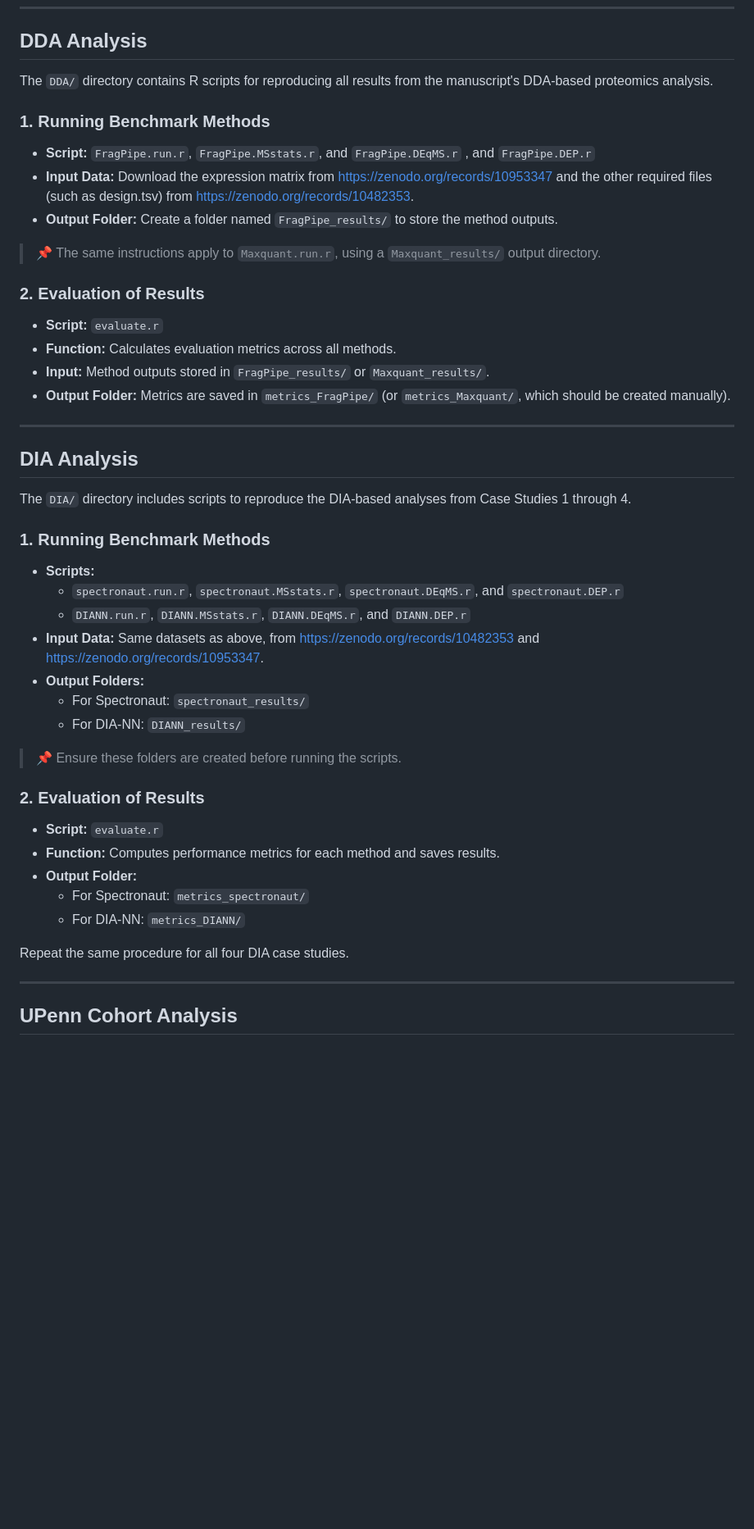
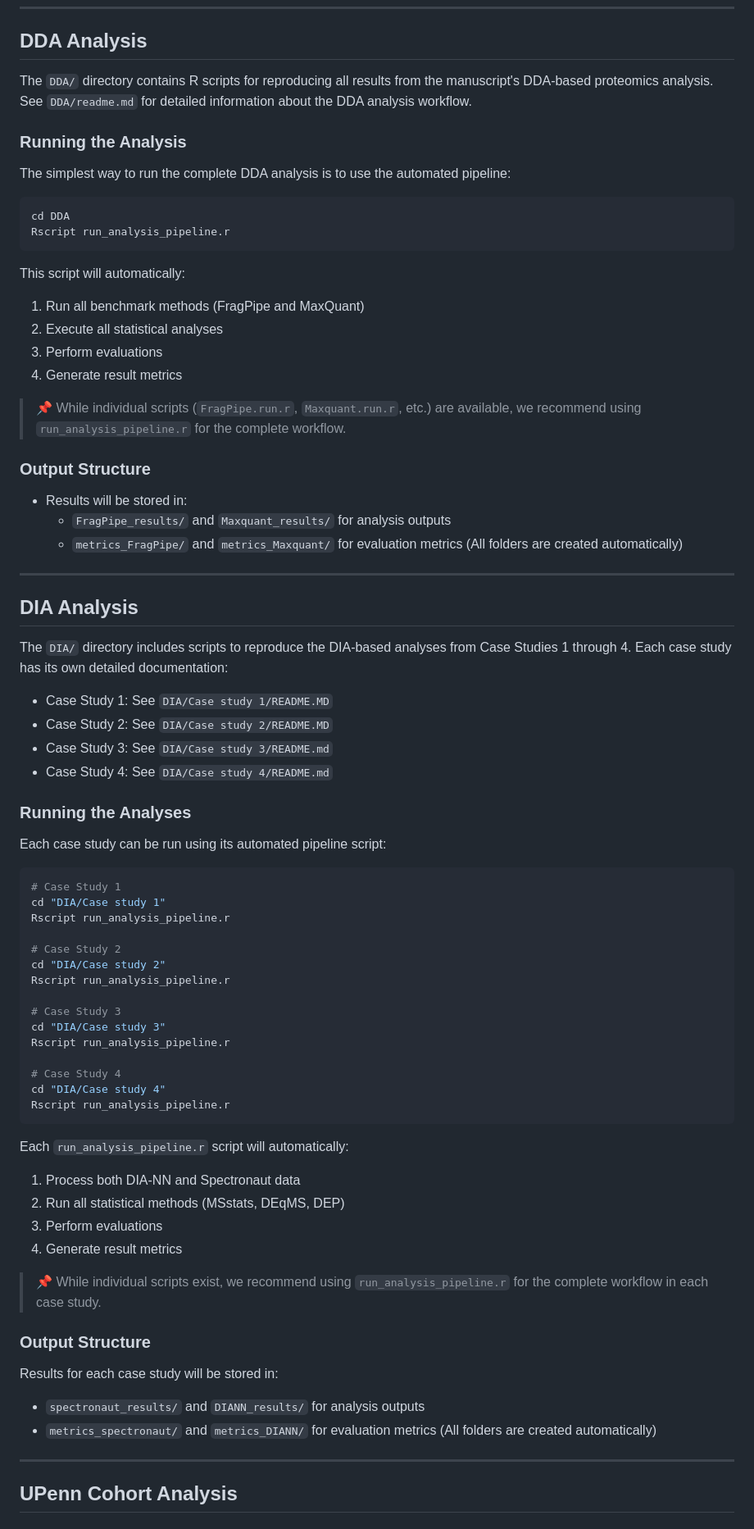
Before and after one commit to AliYoussef96/LimROTSmanuscript, a Markdown page: README.md, the part around one of its changes. Shown at 82% size. GitHub-like rendering; blank space fills up the shorter version.

````diff
--- a/README.md
+++ b/README.md
@@ -20,50 +39,77 @@ This repository provides all necessary R scripts to reproduce the analyses prese
 
 ## DDA Analysis
 
-The `DDA/` directory contains R scripts for reproducing all results from the manuscript's DDA-based proteomics analysis.
+The `DDA/` directory contains R scripts for reproducing all results from the manuscript's DDA-based proteomics analysis. See `DDA/readme.md` for detailed information about the DDA analysis workflow.
 
-### 1. Running Benchmark Methods
+### Running the Analysis
 
-- **Script:** `FragPipe.run.r`, `FragPipe.MSstats.r`, and `FragPipe.DEqMS.r` , and `FragPipe.DEP.r`
-- **Input Data:** Download the expression matrix from https://zenodo.org/records/10953347 and the other required files (such as design.tsv) from https://zenodo.org/records/10482353.
-- **Output Folder:** Create a folder named `FragPipe_results/` to store the method outputs.
+The simplest way to run the complete DDA analysis is to use the automated pipeline:
+```R
+cd DDA
+Rscript run_analysis_pipeline.r
+```
 
-> 📌 The same instructions apply to `Maxquant.run.r`, using a `Maxquant_results/` output directory.
+This script will automatically:
+1. Run all benchmark methods (FragPipe and MaxQuant)
+2. Execute all statistical analyses
+3. Perform evaluations
+4. Generate result metrics
 
-### 2. Evaluation of Results
+> 📌 While individual scripts (`FragPipe.run.r`, `Maxquant.run.r`, etc.) are available, we recommend using `run_analysis_pipeline.r` for the complete workflow.
 
-- **Script:** `evaluate.r`
-- **Function:** Calculates evaluation metrics across all methods.
-- **Input:** Method outputs stored in `FragPipe_results/` or `Maxquant_results/`.
-- **Output Folder:** Metrics are saved in `metrics_FragPipe/` (or `metrics_Maxquant/`, which should be created manually).
+### Output Structure
+
+- Results will be stored in:
+  - `FragPipe_results/` and `Maxquant_results/` for analysis outputs
+  - `metrics_FragPipe/` and `metrics_Maxquant/` for evaluation metrics
+  (All folders are created automatically)
 
 ---
 
 ## DIA Analysis
 
-The `DIA/` directory includes scripts to reproduce the DIA-based analyses from Case Studies 1 through 4.
+The `DIA/` directory includes scripts to reproduce the DIA-based analyses from Case Studies 1 through 4. Each case study has its own detailed documentation:
+- Case Study 1: See `DIA/Case study 1/README.MD`
+- Case Study 2: See `DIA/Case study 2/README.MD`
+- Case Study 3: See `DIA/Case study 3/README.md`
+- Case Study 4: See `DIA/Case study 4/README.md`
 
-### 1. Running Benchmark Methods
+### Running the Analyses
 
-- **Scripts:**
-  - `spectronaut.run.r`, `spectronaut.MSstats.r`, `spectronaut.DEqMS.r`, and `spectronaut.DEP.r`
-  - `DIANN.run.r`, `DIANN.MSstats.r`, `DIANN.DEqMS.r`, and `DIANN.DEP.r`
-- **Input Data:** Same datasets as above, from https://zenodo.org/records/10482353 and https://zenodo.org/records/10953347.
-- **Output Folders:**
-  - For Spectronaut: `spectronaut_results/`
-  - For DIA-NN: `DIANN_results/`
+Each case study can be run using its automated pipeline script:
 
-> 📌 Ensure these folders are created before running the scripts.
+```R
+# Case Study 1
+cd "DIA/Case study 1"
+Rscript run_analysis_pipeline.r
 
-### 2. Evaluation of Results
+# Case Study 2
+cd "DIA/Case study 2"
+Rscript run_analysis_pipeline.r
 
-- **Script:** `evaluate.r`
-- **Function:** Computes performance metrics for each method and saves results.
-- **Output Folder:**
-  - For Spectronaut: `metrics_spectronaut/`
-  - For DIA-NN: `metrics_DIANN/`
+# Case Study 3
+cd "DIA/Case study 3"
+Rscript run_analysis_pipeline.r
 
-Repeat the same procedure for all four DIA case studies.
+# Case Study 4
+cd "DIA/Case study 4"
+Rscript run_analysis_pipeline.r
+```
+
+Each `run_analysis_pipeline.r` script will automatically:
+1. Process both DIA-NN and Spectronaut data
+2. Run all statistical methods (MSstats, DEqMS, DEP)
+3. Perform evaluations
+4. Generate result metrics
+
+> 📌 While individual scripts exist, we recommend using `run_analysis_pipeline.r` for the complete workflow in each case study.
+
+### Output Structure
+
+Results for each case study will be stored in:
+- `spectronaut_results/` and `DIANN_results/` for analysis outputs
+- `metrics_spectronaut/` and `metrics_DIANN/` for evaluation metrics
+(All folders are created automatically)
 
 ---
 
````
Also changed, not shown: other parts of README.md (+21 -2 lines).
